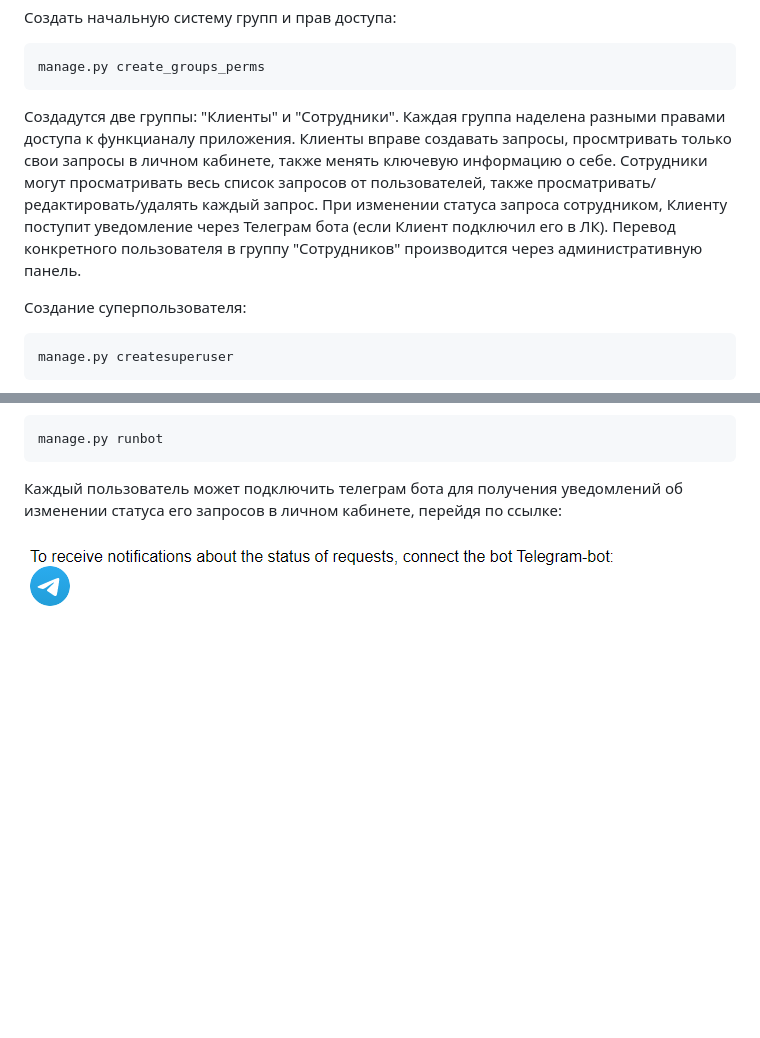
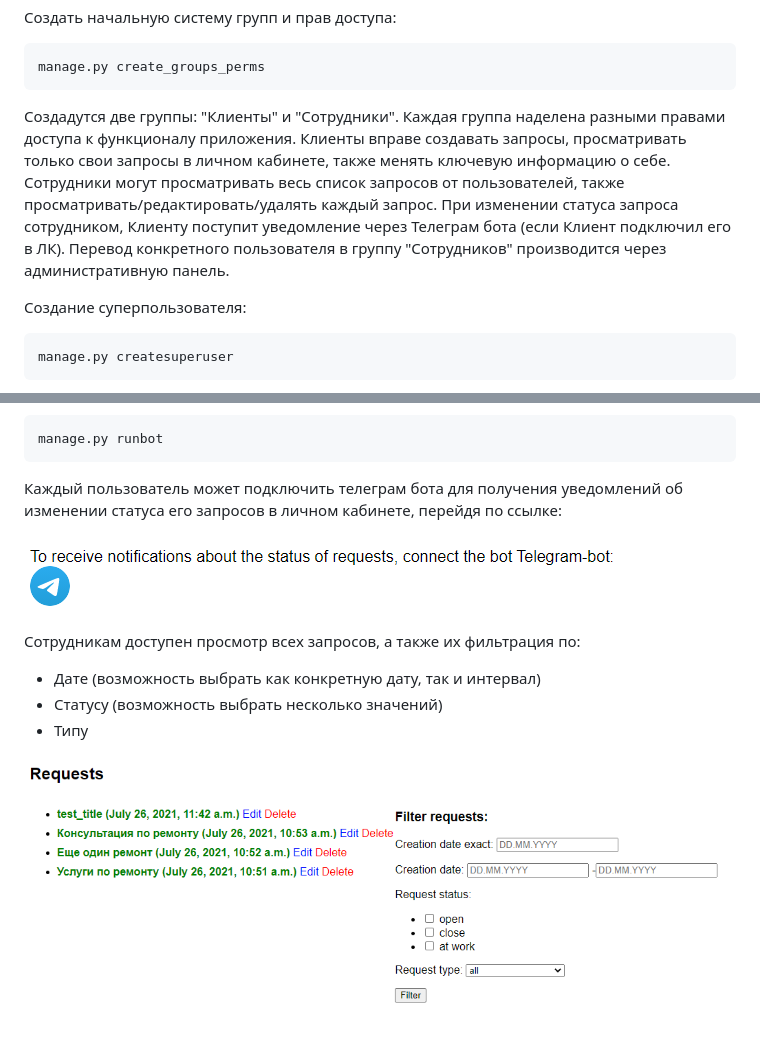
Before and after one commit to wastedideas/crm_project, a Markdown page: README.md, 2 parts joined by grey strips. Drawn GitHub-style; pictures changed too: for_readme/requests_list_filters.PNG (added); blank space fills up the shorter version.

````diff
--- a/README.md
+++ b/README.md
@@ -16,7 +16,7 @@ manage.py migrate
 ```
 manage.py create_groups_perms
 ```
-Создадутся две группы: "Клиенты" и "Сотрудники". Каждая группа наделена разными правами доступа к функцианалу приложения. Клиенты вправе создавать запросы, просмтривать только свои запросы в личном кабинете, также менять ключевую информацию о себе. Сотрудники могут просматривать весь список запросов от пользователей, также просматривать/редактировать/удалять каждый запрос. При изменении статуса запроса сотрудником, Клиенту поступит уведомление через Телеграм бота (если Клиент подключил его в ЛК). Перевод конкретного пользователя в группу "Сотрудников" производится через административную панель.
+Создадутся две группы: "Клиенты" и "Сотрудники". Каждая группа наделена разными правами доступа к функционалу приложения. Клиенты вправе создавать запросы, просматривать только свои запросы в личном кабинете, также менять ключевую информацию о себе. Сотрудники могут просматривать весь список запросов от пользователей, также просматривать/редактировать/удалять каждый запрос. При изменении статуса запроса сотрудником, Клиенту поступит уведомление через Телеграм бота (если Клиент подключил его в ЛК). Перевод конкретного пользователя в группу "Сотрудников" производится через административную панель.
 
 Создание суперпользователя:
 ```
@@ -34,3 +34,10 @@ manage.py runbot
 Каждый пользователь может подключить телеграм бота для получения уведомлений об изменении статуса его запросов в личном кабинете, перейдя по ссылке:
 
 ![tg_screen](for_readme/tg_screen.PNG)
+
+Сотрудникам доступен просмотр всех запросов, а также их фильтрация по:
+* Дате (возможность выбрать как конкретную дату, так и интервал)
+* Статусу (возможность выбрать несколько значений)
+* Типу
+
+![requests_and_filters_screen](for_readme/requests_list_filters.PNG)
````
